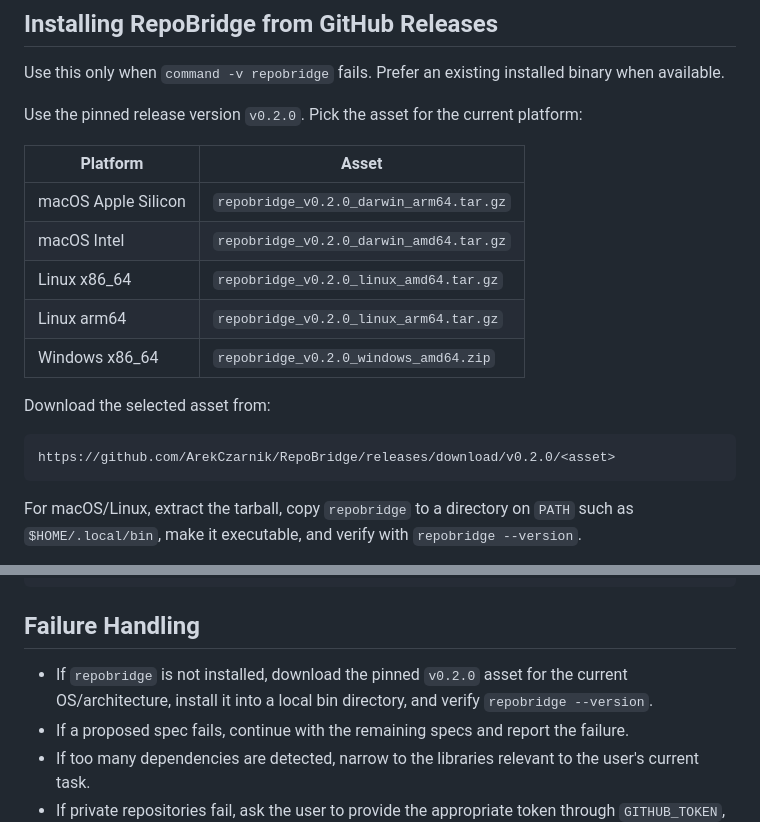
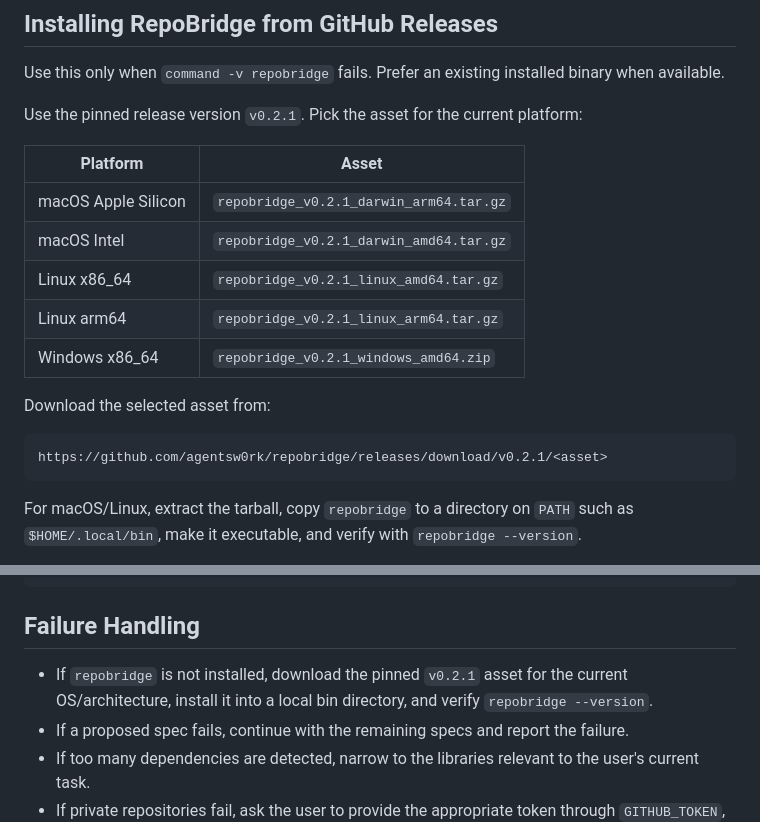
Before and after one commit to agentsw0rk/repobridge, a Markdown page: skills/repobridge-project-context/SKILL.md, 2 parts joined by grey strips. Drawn GitHub-style.

Commit message:
Update skill release download references

````diff
--- a/skills/repobridge-project-context/SKILL.md
+++ b/skills/repobridge-project-context/SKILL.md
@@ -38,20 +38,20 @@ Use this skill to enrich an agent's local context with source code for the frame
 
 Use this only when `command -v repobridge` fails. Prefer an existing installed binary when available.
 
-Use the pinned release version `v0.2.0`. Pick the asset for the current platform:
+Use the pinned release version `v0.2.1`. Pick the asset for the current platform:
 
 | Platform | Asset |
 | --- | --- |
-| macOS Apple Silicon | `repobridge_v0.2.0_darwin_arm64.tar.gz` |
-| macOS Intel | `repobridge_v0.2.0_darwin_amd64.tar.gz` |
-| Linux x86_64 | `repobridge_v0.2.0_linux_amd64.tar.gz` |
-| Linux arm64 | `repobridge_v0.2.0_linux_arm64.tar.gz` |
-| Windows x86_64 | `repobridge_v0.2.0_windows_amd64.zip` |
+| macOS Apple Silicon | `repobridge_v0.2.1_darwin_arm64.tar.gz` |
+| macOS Intel | `repobridge_v0.2.1_darwin_amd64.tar.gz` |
+| Linux x86_64 | `repobridge_v0.2.1_linux_amd64.tar.gz` |
+| Linux arm64 | `repobridge_v0.2.1_linux_arm64.tar.gz` |
+| Windows x86_64 | `repobridge_v0.2.1_windows_amd64.zip` |
 
 Download the selected asset from:
 
 ```text
-https://github.com/ArekCzarnik/RepoBridge/releases/download/v0.2.0/<asset>
+https://github.com/agentsw0rk/repobridge/releases/download/v0.2.1/<asset>
 ```
 
 For macOS/Linux, extract the tarball, copy `repobridge` to a directory on `PATH` such as `$HOME/.local/bin`, make it executable, and verify with `repobridge --version`.
@@ -114,7 +114,7 @@ repobridge fetch --cwd /path/to/service pypi:fastapi maven:org.springframework:s
 
 ## Failure Handling
 
-- If `repobridge` is not installed, download the pinned `v0.2.0` asset for the current OS/architecture, install it into a local bin directory, and verify `repobridge --version`.
+- If `repobridge` is not installed, download the pinned `v0.2.1` asset for the current OS/architecture, install it into a local bin directory, and verify `repobridge --version`.
 - If a proposed spec fails, continue with the remaining specs and report the failure.
 - If too many dependencies are detected, narrow to the libraries relevant to the user's current task.
 - If private repositories fail, ask the user to provide the appropriate token through `GITHUB_TOKEN`, `GITLAB_TOKEN`, or `BITBUCKET_TOKEN`.
````
